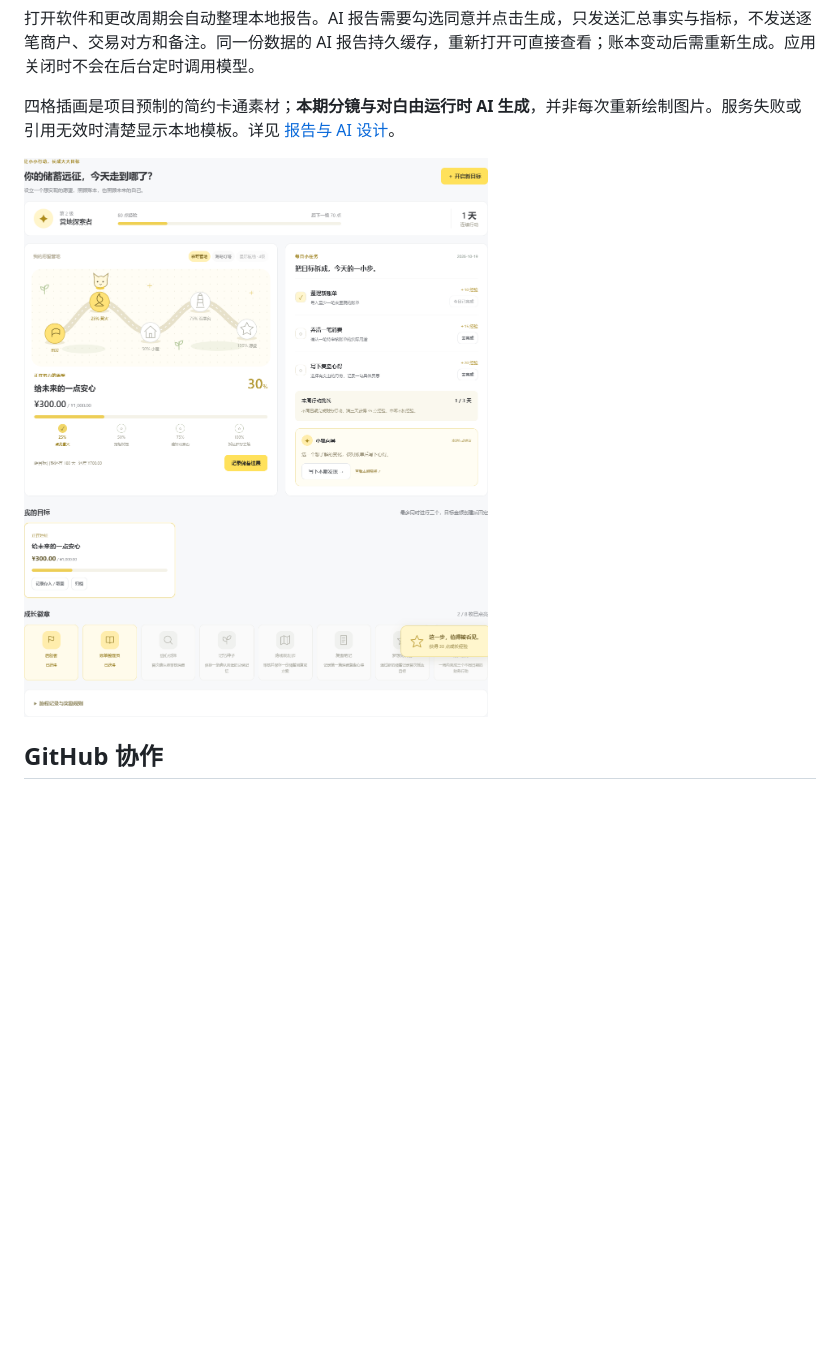
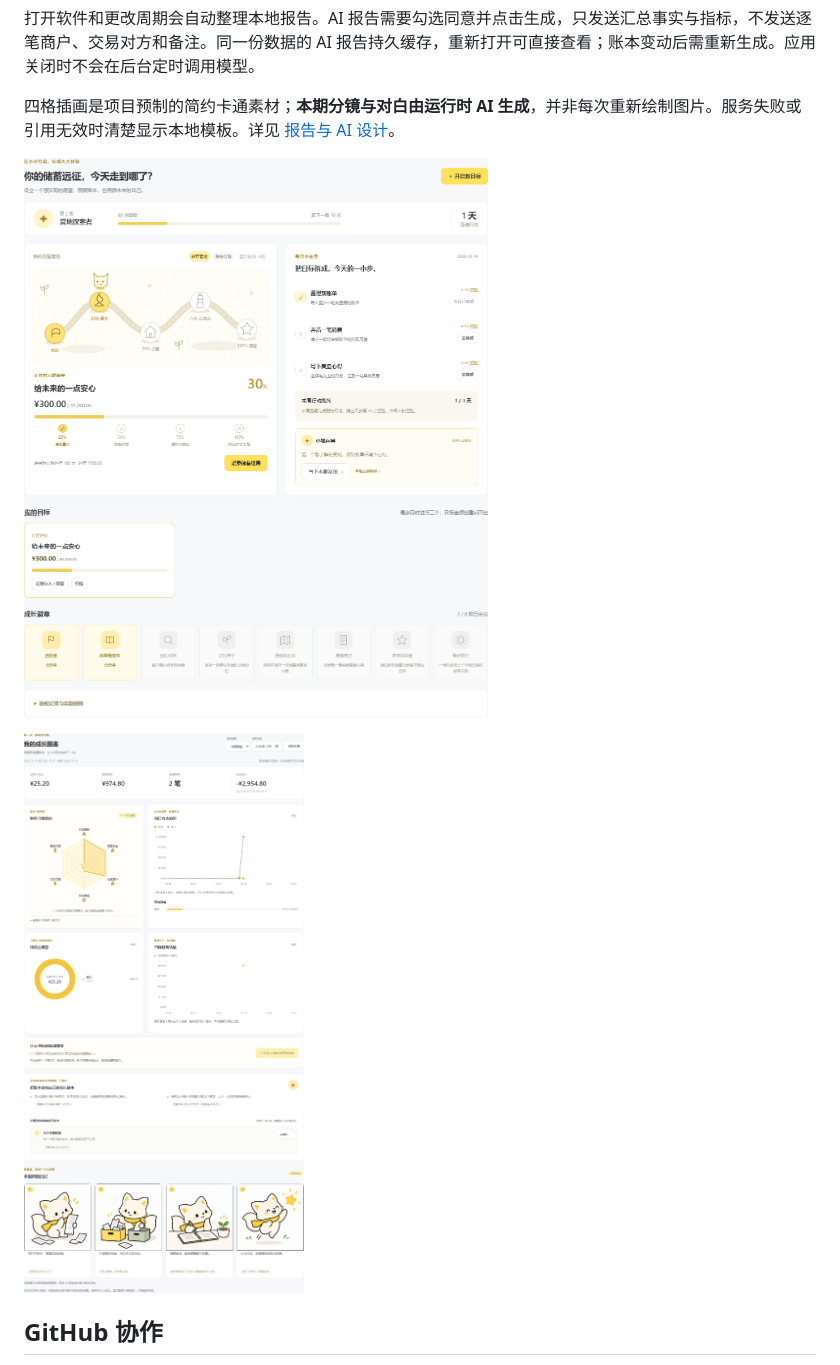
Before and after one commit to TianyuUniverse/LedgerLens, a Markdown page: README.md, the part around the change. Drawn GitHub-style; pictures changed too: docs/images/adventure-minimal.png, docs/images/reports-desktop.png (added); blank space fills up the shorter version.

Commit message:
test: stabilize report replay and publish clean UI previews

```diff
--- a/README.md
+++ b/README.md
@@ -28,6 +28,8 @@ Open http://127.0.0.1:8765, or double-click `Start_LedgerLens.bat`. Click **加
 四格插画是项目预制的简约卡通素材；**本期分镜与对白由运行时 AI 生成**，并非每次重新绘制图片。服务失败或引用无效时清楚显示本地模板。详见 [报告与 AI 设计](docs/AI_REPORTS_DESIGN.md)。
 
 ![简约目标冒险](docs/images/adventure-minimal.png)
+
+![成长图鉴与 AI 四格日记](docs/images/reports-desktop.png)
 
 ## GitHub 协作
 
```
Also changed, not shown: 1 other file.
